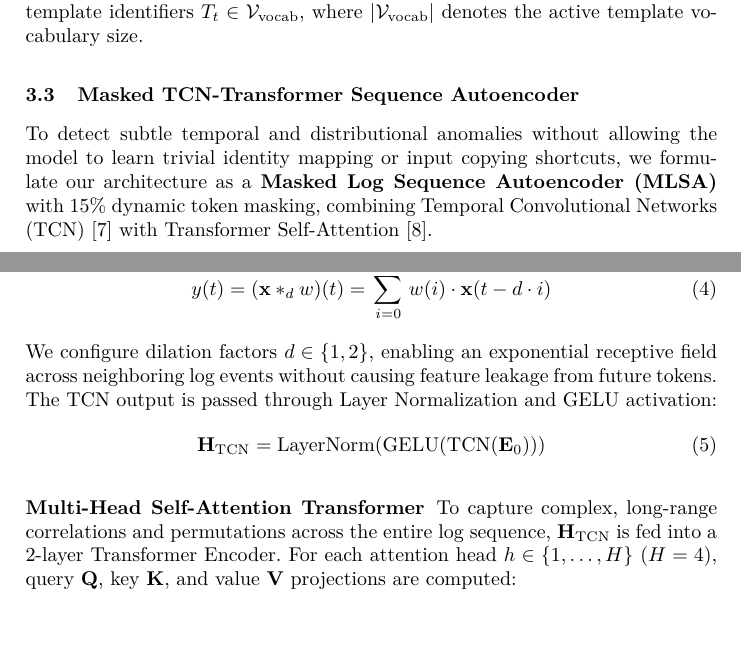
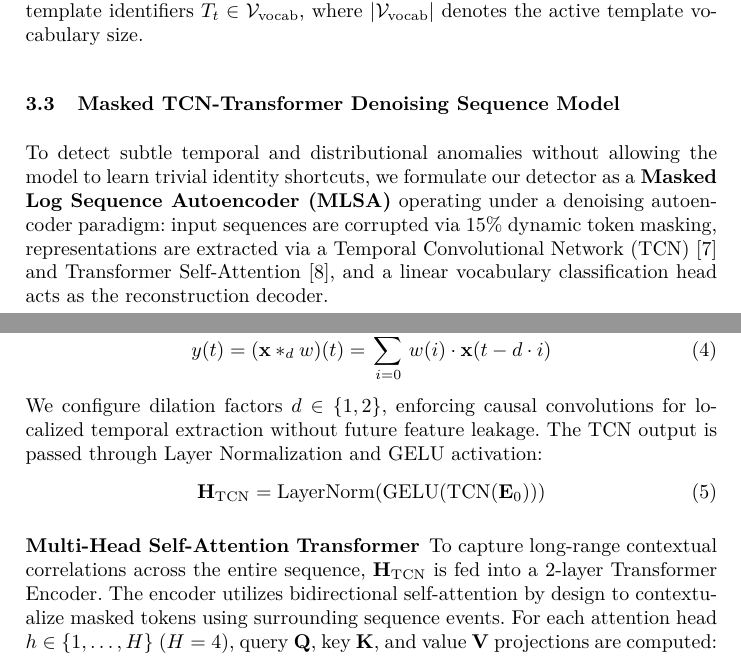
Before and after one commit to thtcsec/soict2026-llm-log-rca, a LaTeX thesis (paper/soict2026.tex): two parts of pages 5 and 6 of 12, joined at a grey line, cut so that both start at the same text, the shorter picture padded with empty space. Compiled offline with pdfLaTeX.

Commit message:
Fix Loghub ISSRE 2023 metadata, clarify Denoising Sequence Autoencoder framing with linear classification decoder, specify causal TCN vs bidirectional Transformer self-attention, operationalize peak VRAM metric, specify n=150 SOC study trials, and maintain strict 12-page layout

```diff
--- a/paper/soict2026.tex
+++ b/paper/soict2026.tex
@@ -119,8 +119,8 @@ The token similarity between an incoming message token list $s_1$ and an existin
 \end{equation}
 where $\mathbb{I}(\cdot)$ is the indicator function. If $\text{Sim}(s_1, s_2) \ge \theta_{\text{parse}}$ (calibrated to $\theta_{\text{parse}} = 0.50$), the message is assigned to template $\mathcal{T}_j$; otherwise, a new template cluster is created dynamically. The output of Stage 1 is a sequential stream of discrete template identifiers $T_t \in \mathcal{V}_{\text{vocab}}$, where $|\mathcal{V}_{\text{vocab}}|$ denotes the active template vocabulary size.
 
-\subsection{Masked TCN-Transformer Sequence Autoencoder}
-To detect subtle temporal and distributional anomalies without allowing the model to learn trivial identity mapping or input copying shortcuts, we formulate our architecture as a \textbf{Masked Log Sequence Autoencoder (MLSA)} with 15\% dynamic token masking, combining Temporal Convolutional Networks (TCN)~\cite{ref_tcn} with Transformer Self-Attention~\cite{ref_attention}.
+\subsection{Masked TCN-Transformer Denoising Sequence Model}
+To detect subtle temporal and distributional anomalies without allowing the model to learn trivial identity shortcuts, we formulate our detector as a \textbf{Masked Log Sequence Autoencoder (MLSA)} operating under a denoising autoencoder paradigm: input sequences are corrupted via 15\% dynamic token masking, representations are extracted via a Temporal Convolutional Network (TCN)~\cite{ref_tcn} and Transformer Self-Attention~\cite{ref_attention}, and a linear vocabulary classification head acts as the reconstruction decoder.
 
 \subsubsection{Embedding and Dynamic Masking}
 A sliding window of length $L = 20$ (with stride $S = 1$) extracts template sequences $X = [T_1, T_2, \dots, T_L]$. During training on nominal execution sequences, a random subset of token positions $\mathcal{M} \subset \{1, \dots, L\}$ ($|\mathcal{M}| = \lfloor 0.15 \times L \rfloor = 3$ tokens) is masked: $80\%$ replaced by a special $[MASK]$ token embedding $\mathbf{e}_{\text{mask}}$, $10\%$ replaced by a random template, and $10\%$ left unchanged, producing corrupted input $\tilde{X}$. Each template $T_i$ is mapped to a continuous dense representation using a learned embedding matrix $\mathbf{W}_E \in \mathbb{R}^{|\mathcal{V}| \times d_{\text{model}}}$ and augmented with sinusoidal positional encodings $\mathbf{P} \in \mathbb{R}^{L \times d_{\text{model}}}$:
@@ -134,13 +134,13 @@ To extract localized short-term temporal dependencies with low computational ove
 \begin{equation}
 y(t) = (\mathbf{x} *_d w)(t) = \sum_{i=0}^{K-1} w(i) \cdot \mathbf{x}(t - d \cdot i)
 \end{equation}
-We configure dilation factors $d \in \{1, 2\}$, enabling an exponential receptive field across neighboring log events without causing feature leakage from future tokens. The TCN output is passed through Layer Normalization and GELU activation:
+We configure dilation factors $d \in \{1, 2\}$, enforcing causal convolutions for localized temporal extraction without future feature leakage. The TCN output is passed through Layer Normalization and GELU activation:
 \begin{equation}
 \mathbf{H}_{\text{TCN}} = \text{LayerNorm}(\text{GELU}(\text{TCN}(\mathbf{E}_0)))
 \end{equation}
 
 \subsubsection{Multi-Head Self-Attention Transformer}
-To capture complex, long-range correlations and permutations across the entire log sequence, $\mathbf{H}_{\text{TCN}}$ is fed into a 2-layer Transformer Encoder. For each attention head $h \in \{1, \dots, H\}$ ($H = 4$), query $\mathbf{Q}$, key $\mathbf{K}$, and value $\mathbf{V}$ projections are computed:
+To capture long-range contextual correlations across the entire sequence, $\mathbf{H}_{\text{TCN}}$ is fed into a 2-layer Transformer Encoder. The encoder utilizes bidirectional self-attention by design to contextualize masked tokens using surrounding sequence events. For each attention head $h \in \{1, \dots, H\}$ ($H = 4$), query $\mathbf{Q}$, key $\mathbf{K}$, and value $\mathbf{V}$ projections are computed:
 \begin{equation}
 \mathbf{Q}_h = \mathbf{H} \mathbf{W}_Q^h, \quad \mathbf{K}_h = \mathbf{H} \mathbf{W}_K^h, \quad \mathbf{V}_h = \mathbf{H} \mathbf{W}_V^h
 \end{equation}
```
Also changed, not shown: paper/soict2026.pdf, paper/soict2026.tex (12 more changed lines).
